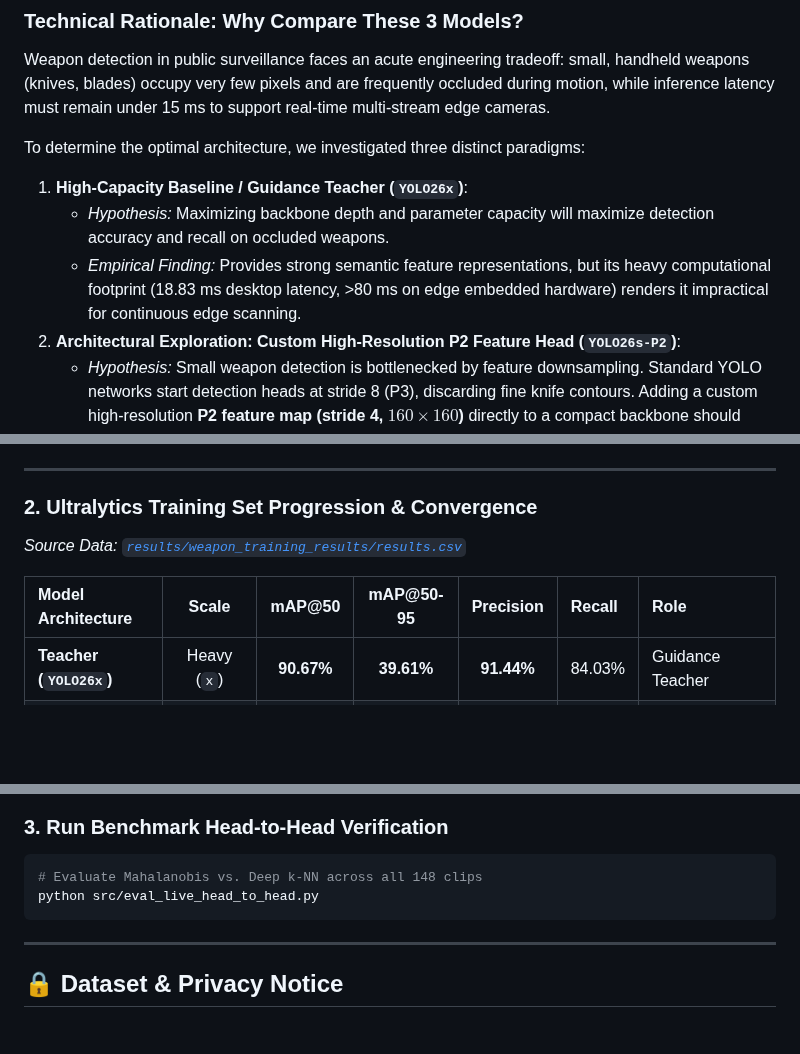
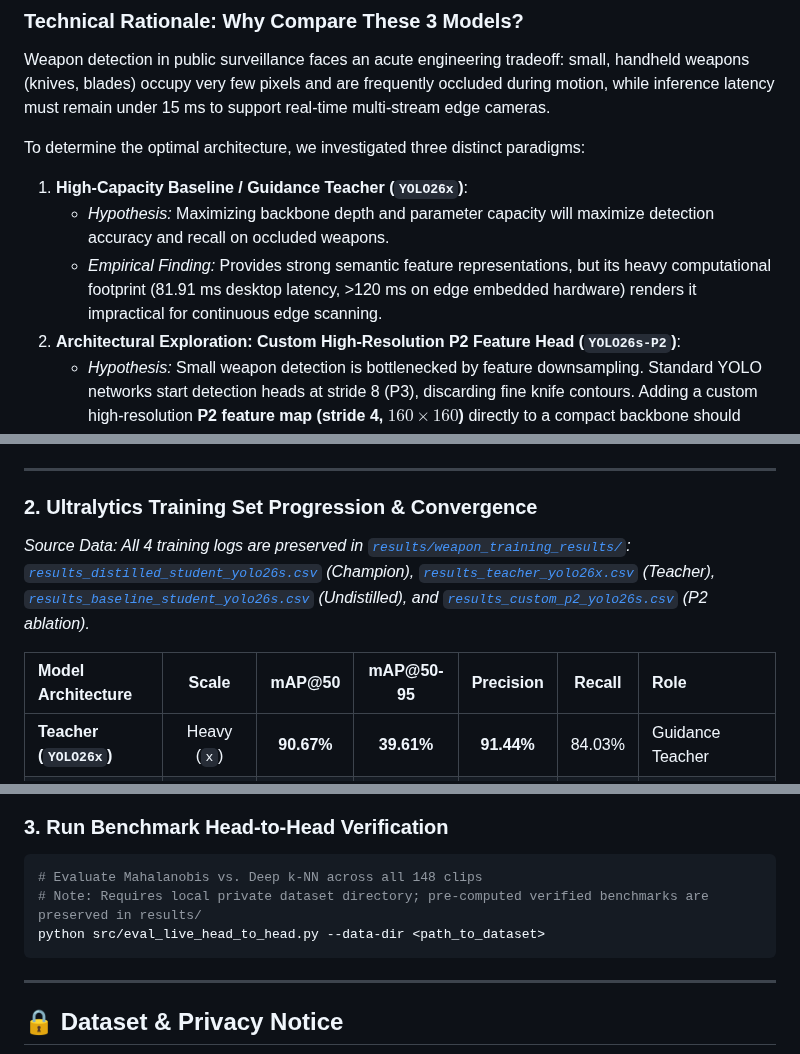
Before and after one commit to YuriSekaii/hierarchical-threat-detection-edge-ai, a Markdown page: README.md, 3 parts joined by grey strips. Drawn GitHub-style; blank space fills up the shorter version.

````diff
--- a/README.md
+++ b/README.md
@@ -38,7 +38,7 @@ Weapon detection in public surveillance faces an acute engineering tradeoff: sma
 To determine the optimal architecture, we investigated three distinct paradigms:
 1. **High-Capacity Baseline / Guidance Teacher (`YOLO26x`)**:
    - *Hypothesis:* Maximizing backbone depth and parameter capacity will maximize detection accuracy and recall on occluded weapons.
-   - *Empirical Finding:* Provides strong semantic feature representations, but its heavy computational footprint (18.83 ms desktop latency, >80 ms on edge embedded hardware) renders it impractical for continuous edge scanning.
+   - *Empirical Finding:* Provides strong semantic feature representations, but its heavy computational footprint (81.91 ms desktop latency, >120 ms on edge embedded hardware) renders it impractical for continuous edge scanning.
 2. **Architectural Exploration: Custom High-Resolution P2 Feature Head (`YOLO26s-P2`)**:
    - *Hypothesis:* Small weapon detection is bottlenecked by feature downsampling. Standard YOLO networks start detection heads at stride 8 (P3), discarding fine knife contours. Adding a custom high-resolution **P2 feature map (stride 4, $160 \times 160$)** directly to a compact backbone should capture micro-object contours without requiring an oversized backbone.
    - *Empirical Finding:* While the P2 head enhanced localized edge gradients at low confidence thresholds, it added **+73% latency overhead (19.34 ms vs. 11.18 ms)**. Crucially, gradient dilution across 4 multi-scale heads on specialized surveillance datasets degraded recall at calibrated production thresholds (**73.75% vs. 84.17%** — missing 25 weapons).
@@ -78,10 +78,10 @@ Evaluated on 715 annotated surveillance test frames containing challenging edge
 ---
 
 ### 2. Ultralytics Training Set Progression & Convergence
-*Source Data: [`results/weapon_training_results/results.csv`](results/weapon_training_results/results.csv)*
+*Source Data: All 4 training logs are preserved in [`results/weapon_training_results/`](results/weapon_training_results/): [`results_distilled_student_yolo26s.csv`](results/weapon_training_results/results_distilled_student_yolo26s.csv) (Champion), [`results_teacher_yolo26x.csv`](results/weapon_training_results/results_teacher_yolo26x.csv) (Teacher), [`results_baseline_student_yolo26s.csv`](results/weapon_training_results/results_baseline_student_yolo26s.csv) (Undistilled), and [`results_custom_p2_yolo26s.csv`](results/weapon_training_results/results_custom_p2_yolo26s.csv) (P2 ablation).*
 
 | Model Architecture | Scale | mAP@50 | mAP@50-95 | Precision | Recall | Role |
-| :--- | :---: | :---: | :---: | :---: | :--- | :--- |
+| :--- | :---: | :---: | :---: | :---: | :---: | :--- |
 | **Teacher (`YOLO26x`)** | Heavy (`x`) | **90.67%** | **39.61%** | **91.44%** | 84.03% | Guidance Teacher |
 | **Baseline Student (`YOLO26s`)** | Compact (`s`) | 86.11% | 34.20% | 79.53% | 84.88% | Undistilled Student |
 | **Distilled Student (`YOLO26s`)** | Compact (`s`) | **90.43%** | **37.77%** | **89.67%** | 80.67% | **Production Model (+4.32% mAP50)** |
@@ -210,7 +218,8 @@ python src/inference_realtime.py
 ### 3. Run Benchmark Head-to-Head Verification
 ```bash
 # Evaluate Mahalanobis vs. Deep k-NN across all 148 clips
-python src/eval_live_head_to_head.py
+# Note: Requires local private dataset directory; pre-computed verified benchmarks are preserved in results/
+python src/eval_live_head_to_head.py --data-dir <path_to_dataset>
 ```
 
 ---
````
Also changed, not shown: other parts of README.md (+16 -8 lines), BENCHMARK_EXPLANATION.md (+3 -3 lines), assets/stgcn_loss_curve.png, 9 other files.
